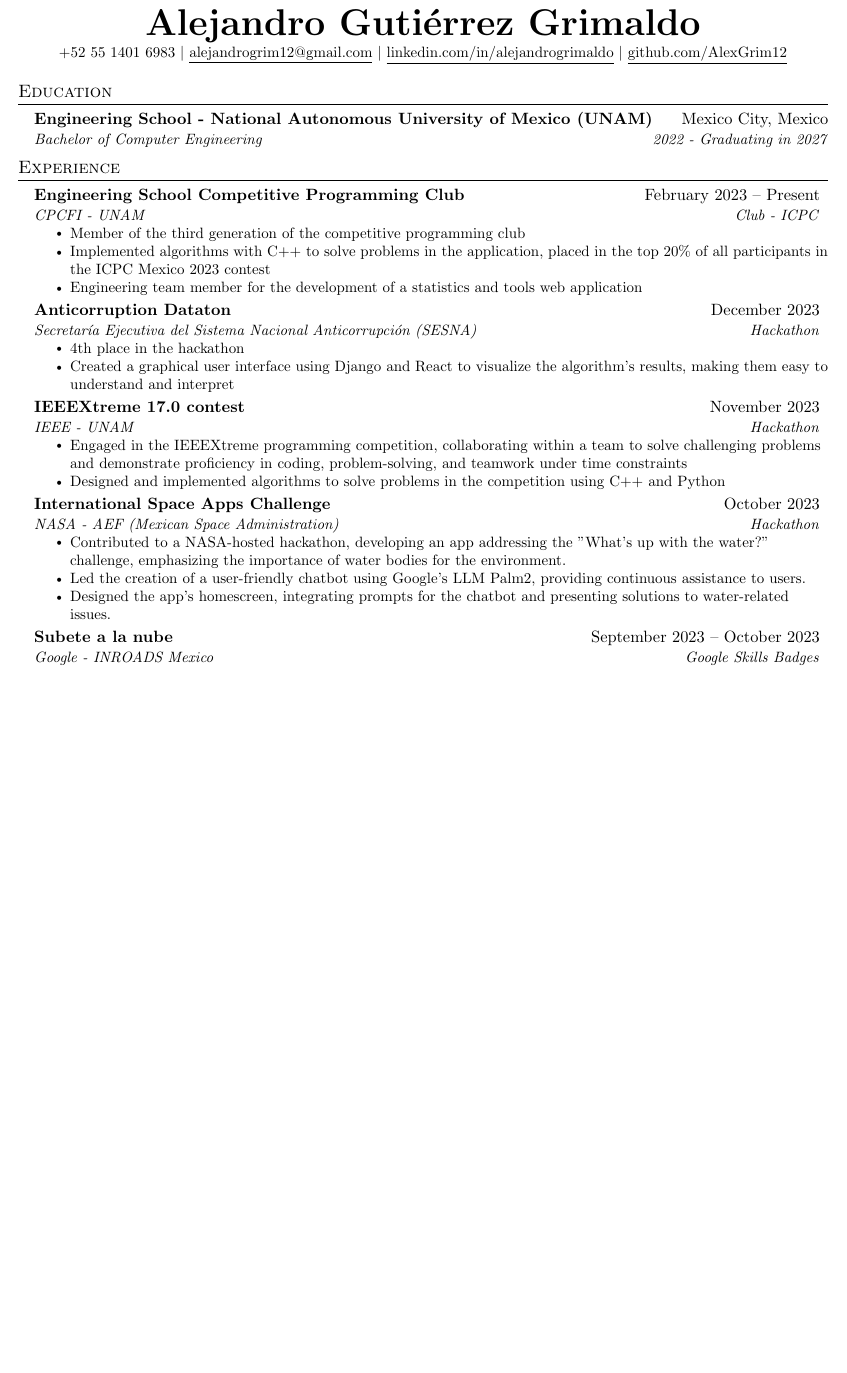
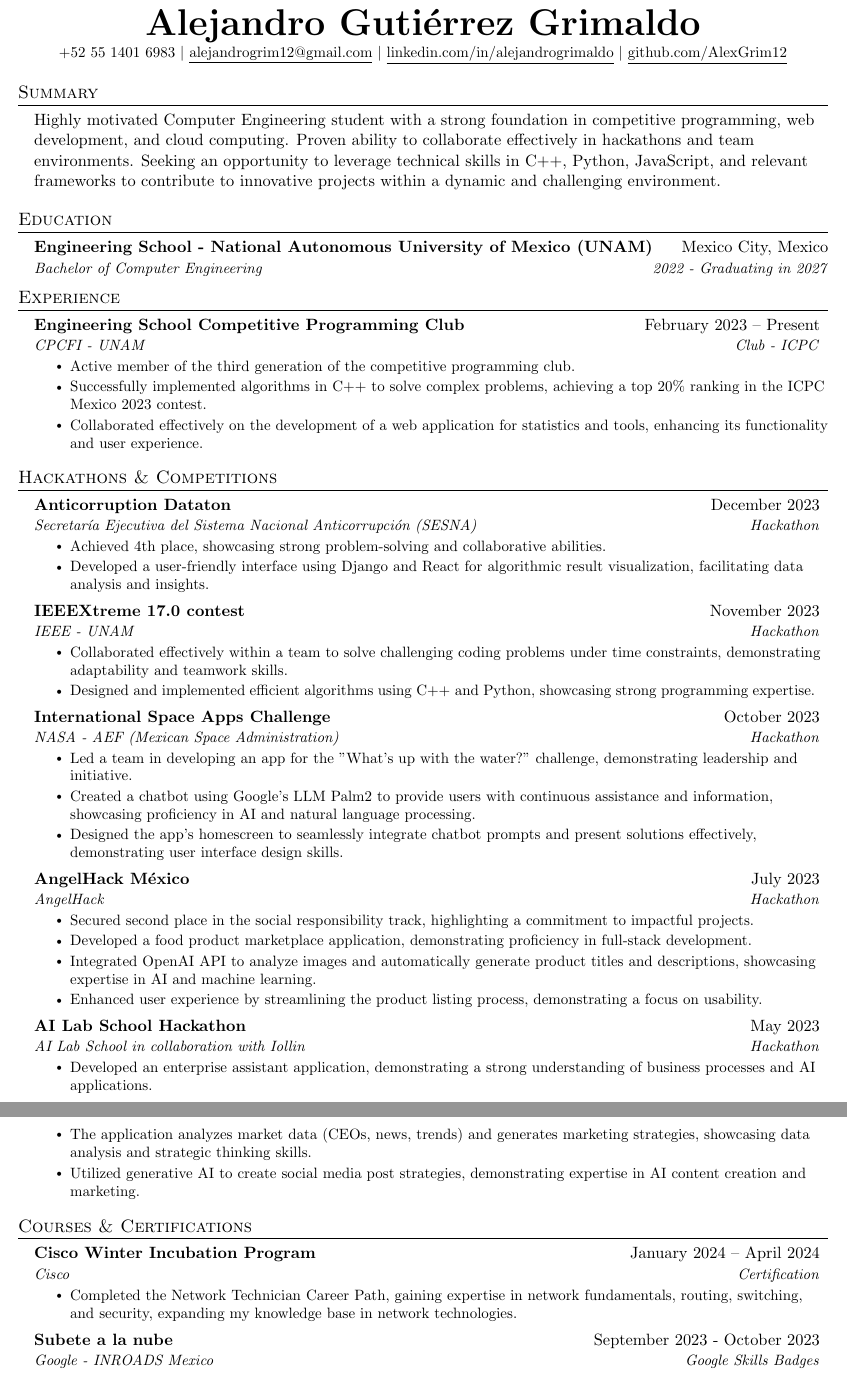
Before and after one commit to AlexGrim12/Resume, a LaTeX CV (resume.tex): part of the page before the commit and two parts of pages 1 and 2 of 2 after it, the two joined at a grey line, cut so that both start at the same text, the shorter picture padded with empty space. Compiled offline with pdfLaTeX.

Commit message:
Update resume section bookmarks

```diff
--- a/resume.tex
+++ b/resume.tex
@@ -45,6 +45,7 @@
 \addtolength{\textwidth}{1in}
 \addtolength{\topmargin}{-.5in}
 \addtolength{\textheight}{1.0in}
+\setlength{\footskip}{4.08003pt}
 
 \urlstyle{same}
 
@@ -113,11 +114,16 @@
 
 \begin{center}
   \textbf{\Huge \scshape Alejandro Gutiérrez Grimaldo} \\ \vspace{1pt}
-  \small +52 55 1401 6983 $|$ \href{mailto:x@x.com}{\underline{alejandrogrim12@gmail.com}} $|$
+  \small +52 55 1401 6983 $|$ \href{mailto:alejandrogrim12@gmail.com}{\underline{alejandrogrim12@gmail.com}} $|$
   \href{https://www.linkedin.com/in/alejandrogrimaldo}{\underline{linkedin.com/in/alejandrogrimaldo}} $|$
   \href{https://github.com/AlexGrim12}{\underline{github.com/AlexGrim12}}
 \end{center}
 
+%-----------SUMMARY-----------
+\section{Summary}
+\resumeSubHeadingListStart
+\item Highly motivated Computer Engineering student with a strong foundation in competitive programming, web development, and cloud computing. Proven ability to collaborate effectively in hackathons and team environments.  Seeking an opportunity to leverage technical skills in C++, Python, JavaScript, and relevant frameworks to contribute to innovative projects within a dynamic and challenging environment.
+\resumeSubHeadingListEnd
 
 %-----------EDUCATION-----------
 \section{Education}
@@ -133,65 +139,81 @@
 \resumeSubHeadingListStart
 
 \resumeSubheading
-{Engineering School Competitive Programming Club\unskip}{February 2023 -- Present}
+{Engineering School Competitive Programming Club}{February 2023 -- Present}
 {CPCFI - UNAM}{Club - ICPC}
 \resumeItemListStart
-\resumeItem{Member of the third generation of the competitive programming club
-}
-\resumeItem{Implemented algorithms with C++ to solve problems in the application, placed in the top 20\% of all participants in the ICPC Mexico 2023 contest
-}
-\resumeItem{Engineering team member for the development of a statistics and tools web application
-}
-
+\resumeItem{Active member of the third generation of the competitive programming club.}
+\resumeItem{Successfully implemented algorithms in C++ to solve complex problems, achieving a top 20\% ranking in the ICPC Mexico 2023 contest.}
+\resumeItem{Collaborated effectively on the development of a web application for statistics and tools, enhancing its functionality and user experience.}
 \resumeItemListEnd
 
-% -----------Multiple Positions Heading-----------
-%    \resumeSubSubheading
-%     {Software Engineer I}{Oct 2014 - Sep 2016}
-%     \resumeItemListStart
-%        \resumeItem{Apache Beam}
-%          {Apache Beam is a unified model for defining both batch and streaming data-parallel processing pipelines}
-%     \resumeItemListEnd
-%    \resumeSubHeadingListEnd
-%-------------------------------------------
+\resumeSubHeadingListEnd
+
+%-----------HACKATHONS & COMPETITIONS-----------
+\section{Hackathons \& Competitions}
+\resumeSubHeadingListStart
 
 \resumeSubheading
-{Anticorruption Dataton\unskip}{December 2023}
+{Anticorruption Dataton}{December 2023}
 {Secretaría Ejecutiva del Sistema Nacional Anticorrupción (SESNA)}{Hackathon}
 \resumeItemListStart
-\resumeItem{4th place in the hackathon}
-\resumeItem{Created a graphical user interface using Django and React to visualize the algorithm's results, making them easy to understand and interpret}
+\resumeItem{Achieved 4th place, showcasing strong problem-solving and collaborative abilities.}
+\resumeItem{Developed a user-friendly interface using Django and React for algorithmic result visualization, facilitating data analysis and insights.}
 \resumeItemListEnd
 
 \resumeSubheading
-{IEEEXtreme 17.0 contest\unskip}{November 2023}
+{IEEEXtreme 17.0 contest}{November 2023}
 {IEEE - UNAM}{Hackathon}
 \resumeItemListStart
-\resumeItem{Engaged in the IEEEXtreme programming competition, collaborating within a team to solve challenging problems and demonstrate proficiency in coding, problem-solving, and teamwork under time constraints}
-\resumeItem{Designed and implemented algorithms to solve problems in the competition using C++ and Python}
+\resumeItem{Collaborated effectively within a team to solve challenging coding problems under time constraints, demonstrating adaptability and teamwork skills.}
+\resumeItem{Designed and implemented efficient algorithms using C++ and Python, showcasing strong programming expertise.}
 \resumeItemListEnd
 
 \resumeSubheading
-{International Space Apps Challenge\unskip}{October 2023}
+{International Space Apps Challenge}{October 2023}
 {NASA - AEF (Mexican Space Administration)}{Hackathon}
 \resumeItemListStart
-\resumeItem{Contributed to a NASA-hosted hackathon, developing an app addressing the "What's up with the water?" challenge, emphasizing the importance of water bodies for the environment.}
-\resumeItem{Led the creation of a user-friendly chatbot using Google's LLM Palm2, providing continuous assistance to users.
-}
-\resumeItem{Designed the app's homescreen, integrating prompts for the chatbot and presenting solutions to water-related issues.
-}
+\resumeItem{Led a team in developing an app for the "What's up with the water?" challenge, demonstrating leadership and initiative.}
+\resumeItem{Created a chatbot using Google's LLM Palm2 to provide users with continuous assistance and information, showcasing proficiency in AI and natural language processing.}
+\resumeItem{Designed the app's homescreen to seamlessly integrate chatbot prompts and present solutions effectively, demonstrating user interface design skills.}
 \resumeItemListEnd
 
+\resumeSubheading
+{AngelHack México}{July 2023}
+{AngelHack}{Hackathon}
+\resumeItemListStart
+\resumeItem{Secured second place in the social responsibility track, highlighting a commitment to impactful projects.}
+\resumeItem{Developed a food product marketplace application, demonstrating proficiency in full-stack development.}
+\resumeItem{Integrated OpenAI API to analyze images and automatically generate product titles and descriptions, showcasing expertise in AI and machine learning.}
+\resumeItem{Enhanced user experience by streamlining the product listing process, demonstrating a focus on usability.}
+\resumeItemListEnd
 
 \resumeSubheading
-{Subete a la nube\unskip}{September 2023 -- October 2023}
-{Google - INROADS Mexico}{Google Skills Badges}
+{AI Lab School Hackathon}{May 2023}
+{AI Lab School in collaboration with Iollin}{Hackathon}
 \resumeItemListStart
-\resumeItem{Member of the first generation of Google program to encourage Google Cloud Services}
-\resumeItem{Gained knowledge about cloud computing fundamentals, infrestructure network, security, data, machine learning and artificial intelligence in Google Cloud}
+\resumeItem{Developed an enterprise assistant application, demonstrating a strong understanding of business processes and AI applications.}
+\resumeItem{The application analyzes market data (CEOs, news, trends) and generates marketing strategies, showcasing data analysis and strategic thinking skills.}
+\resumeItem{Utilized generative AI to create social media post strategies, demonstrating expertise in AI content creation and marketing.}
 \resumeItemListEnd
 
 
 
+\resumeSubHeadingListEnd
+
+%-----------COURSES & CERTIFICATIONS-----------
+\section{Courses \& Certifications}
+\resumeSubHeadingListStart
+
 \resumeSubheading
-{Launch X}{September 2022 --December 2022}
+{Cisco Winter Incubation Program}{January 2024 -- April 2024}
+{Cisco}{Certification}
+\resumeItemListStart
+\resumeItem{Completed the Network Technician Career Path, gaining expertise in network fundamentals, routing, switching, and security, expanding my knowledge base in network technologies.}
+\resumeItemListEnd
+
+\resumeSubheading
+{Subete a la nube}{September 2023 - October 2023}
+{Google - INROADS Mexico}{Google Skills Badges}
+\resumeItemListStart
+\resumeItem{Acquired comprehensive knowledge in Google Cloud computing fundamentals, infrastructure, security, data, ML, and AI, demonstrating a strong understanding of cloud technologies.}
```
Also changed, not shown: resume.pdf, resume.tex (28 more changed lines), 6 other files.
